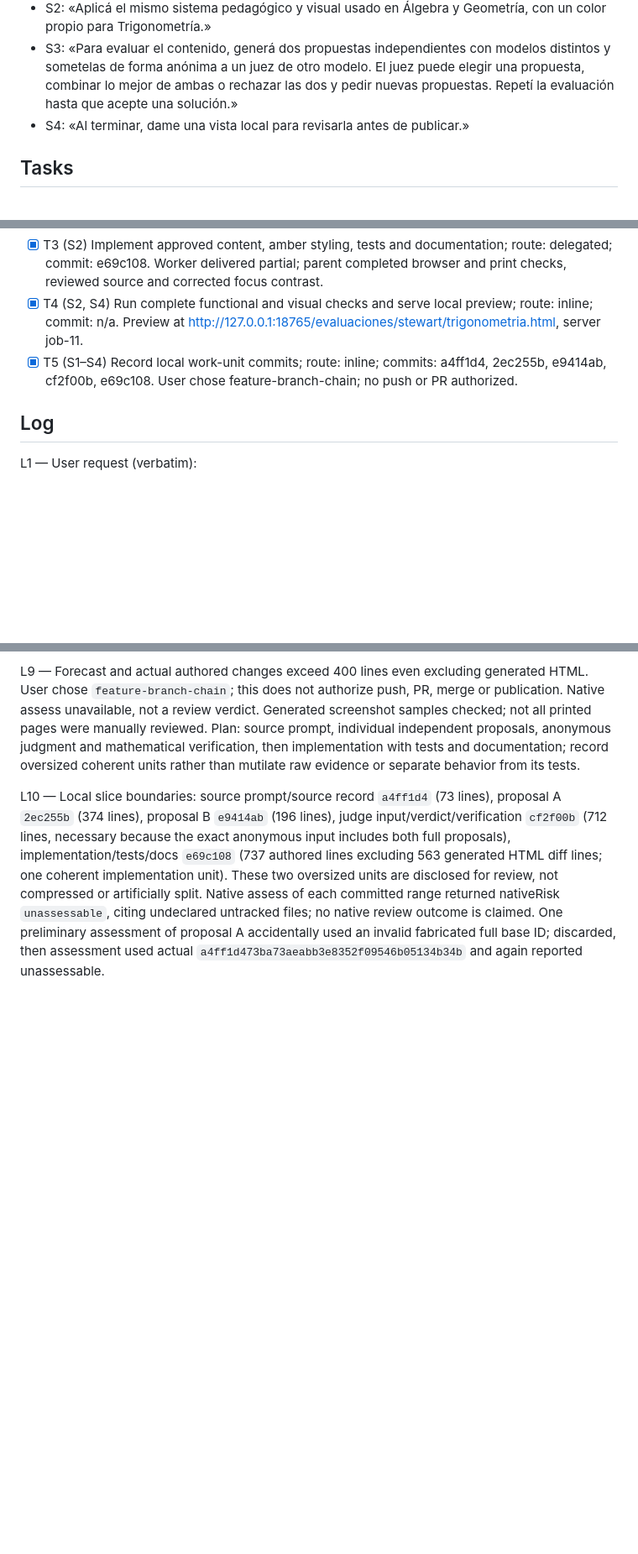
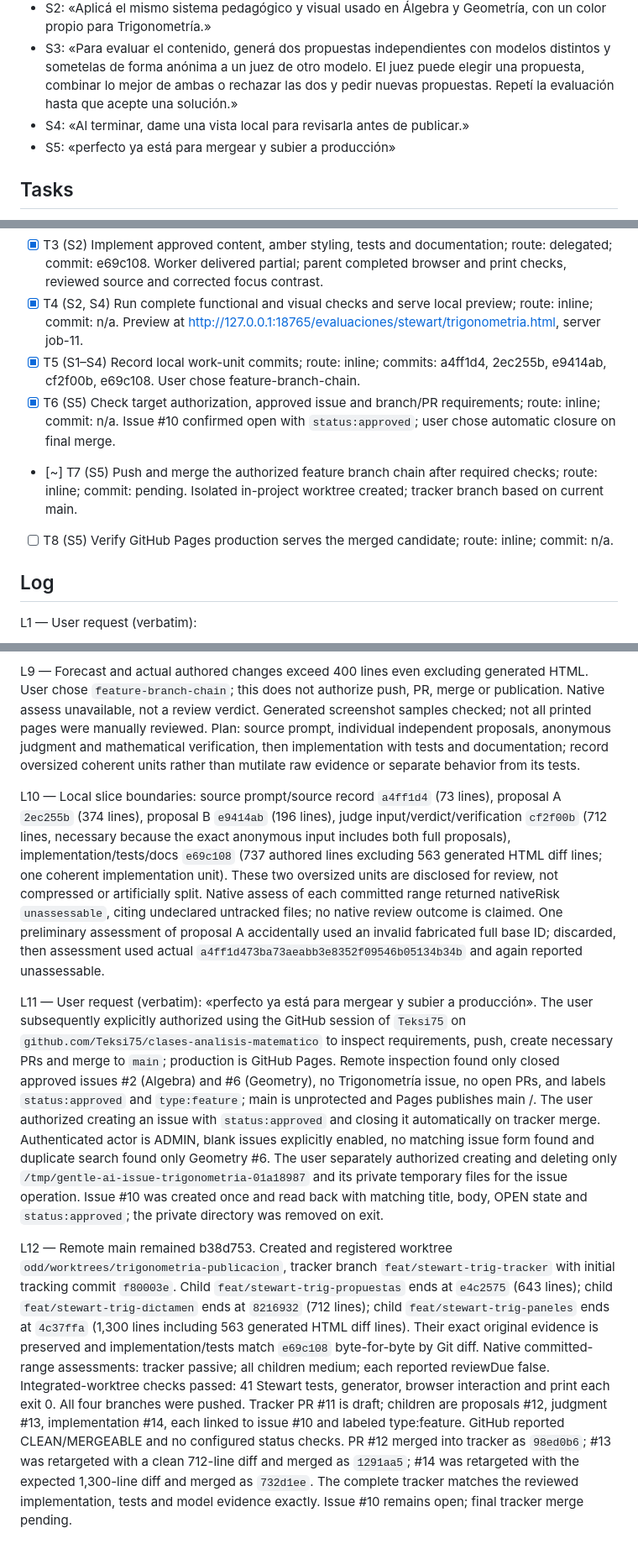
Before and after one commit to Teksi75/clases-analisis-matematico, a Markdown page: odd/tasks/trigonometria-stewart.md, 3 parts joined by grey strips. Shown at 84% size. Drawn GitHub-style; blank space fills up the shorter version.

Commit message:
docs(stewart): record trigonometry integration

```diff
--- a/odd/tasks/trigonometria-stewart.md
+++ b/odd/tasks/trigonometria-stewart.md
@@ -8,6 +8,7 @@ Branch: `odd/trigonometria-stewart` from `main` b38d753. Delivery: `feature-bran
 - S2: «Aplicá el mismo sistema pedagógico y visual usado en Álgebra y Geometría, con un color propio para Trigonometría.»
 - S3: «Para evaluar el contenido, generá dos propuestas independientes con modelos distintos y sometelas de forma anónima a un juez de otro modelo. El juez puede elegir una propuesta, combinar lo mejor de ambas o rechazar las dos y pedir nuevas propuestas. Repetí la evaluación hasta que acepte una solución.»
 - S4: «Al terminar, dame una vista local para revisarla antes de publicar.»
+- S5: «perfecto ya está para mergear y subier a producción»
 
 ## Tasks
 
@@ -15,7 +16,10 @@ Branch: `odd/trigonometria-stewart` from `main` b38d753. Delivery: `feature-bran
 - [x] T2 (S3) Produce independent proposals, anonymous iterative judgment and mathematical verification; route: inline model orchestration; commits: 2ec255b, e9414ab, cf2f00b. Judge accepted A unchanged; independent reviewer accepted all 14 tasks.
 - [x] T3 (S2) Implement approved content, amber styling, tests and documentation; route: delegated; commit: e69c108. Worker delivered partial; parent completed browser and print checks, reviewed source and corrected focus contrast.
 - [x] T4 (S2, S4) Run complete functional and visual checks and serve local preview; route: inline; commit: n/a. Preview at http://127.0.0.1:18765/evaluaciones/stewart/trigonometria.html, server job-11.
-- [x] T5 (S1–S4) Record local work-unit commits; route: inline; commits: a4ff1d4, 2ec255b, e9414ab, cf2f00b, e69c108. User chose feature-branch-chain; no push or PR authorized.
+- [x] T5 (S1–S4) Record local work-unit commits; route: inline; commits: a4ff1d4, 2ec255b, e9414ab, cf2f00b, e69c108. User chose feature-branch-chain.
+- [x] T6 (S5) Check target authorization, approved issue and branch/PR requirements; route: inline; commit: n/a. Issue #10 confirmed open with `status:approved`; user chose automatic closure on final merge.
+- [~] T7 (S5) Push and merge the authorized feature branch chain after required checks; route: inline; commit: pending. Isolated in-project worktree created; tracker branch based on current main.
+- [ ] T8 (S5) Verify GitHub Pages production serves the merged candidate; route: inline; commit: n/a.
 
 ## Log
 
@@ -52,3 +56,7 @@ L8 — Focus contrast defect found: #765419 against the composited dark panel wa
 L9 — Forecast and actual authored changes exceed 400 lines even excluding generated HTML. User chose `feature-branch-chain`; this does not authorize push, PR, merge or publication. Native assess unavailable, not a review verdict. Generated screenshot samples checked; not all printed pages were manually reviewed. Plan: source prompt, individual independent proposals, anonymous judgment and mathematical verification, then implementation with tests and documentation; record oversized coherent units rather than mutilate raw evidence or separate behavior from its tests.
 
 L10 — Local slice boundaries: source prompt/source record `a4ff1d4` (73 lines), proposal A `2ec255b` (374 lines), proposal B `e9414ab` (196 lines), judge input/verdict/verification `cf2f00b` (712 lines, necessary because the exact anonymous input includes both full proposals), implementation/tests/docs `e69c108` (737 authored lines excluding 563 generated HTML diff lines; one coherent implementation unit). These two oversized units are disclosed for review, not compressed or artificially split. Native assess of each committed range returned nativeRisk `unassessable`, citing undeclared untracked files; no native review outcome is claimed. One preliminary assessment of proposal A accidentally used an invalid fabricated full base ID; discarded, then assessment used actual `a4ff1d473ba73aeabb3e8352f09546b05134b34b` and again reported unassessable.
+
+L11 — User request (verbatim): «perfecto ya está para mergear y subier a producción». The user subsequently explicitly authorized using the GitHub session of `Teksi75` on `github.com/Teksi75/clases-analisis-matematico` to inspect requirements, push, create necessary PRs and merge to `main`; production is GitHub Pages. Remote inspection found only closed approved issues #2 (Algebra) and #6 (Geometry), no Trigonometría issue, no open PRs, and labels `status:approved` and `type:feature`; main is unprotected and Pages publishes main /. The user authorized creating an issue with `status:approved` and closing it automatically on tracker merge. Authenticated actor is ADMIN, blank issues explicitly enabled, no matching issue form found and duplicate search found only Geometry #6. The user separately authorized creating and deleting only `/tmp/gentle-ai-issue-trigonometria-01a18987` and its private temporary files for the issue operation. Issue #10 was created once and read back with matching title, body, OPEN state and `status:approved`; the private directory was removed on exit.
+
+L12 — Remote main remained b38d753. Created and registered worktree `odd/worktrees/trigonometria-publicacion`, tracker branch `feat/stewart-trig-tracker` with initial tracking commit `f80003e`. Child `feat/stewart-trig-propuestas` ends at `e4c2575` (643 lines); child `feat/stewart-trig-dictamen` ends at `8216932` (712 lines); child `feat/stewart-trig-paneles` ends at `4c37ffa` (1,300 lines including 563 generated HTML diff lines). Their exact original evidence is preserved and implementation/tests match `e69c108` byte-for-byte by Git diff. Native committed-range assessments: tracker passive; all children medium; each reported reviewDue false. Integrated-worktree checks passed: 41 Stewart tests, generator, browser interaction and print each exit 0. All four branches were pushed. Tracker PR #11 is draft; children are proposals #12, judgment #13, implementation #14, each linked to issue #10 and labeled type:feature. GitHub reported CLEAN/MERGEABLE and no configured status checks. PR #12 merged into tracker as `98ed0b6`; #13 was retargeted with a clean 712-line diff and merged as `1291aa5`; #14 was retargeted with the expected 1,300-line diff and merged as `732d1ee`. The complete tracker matches the reviewed implementation, tests and model evidence exactly. Issue #10 remains open; final tracker merge pending.
```
